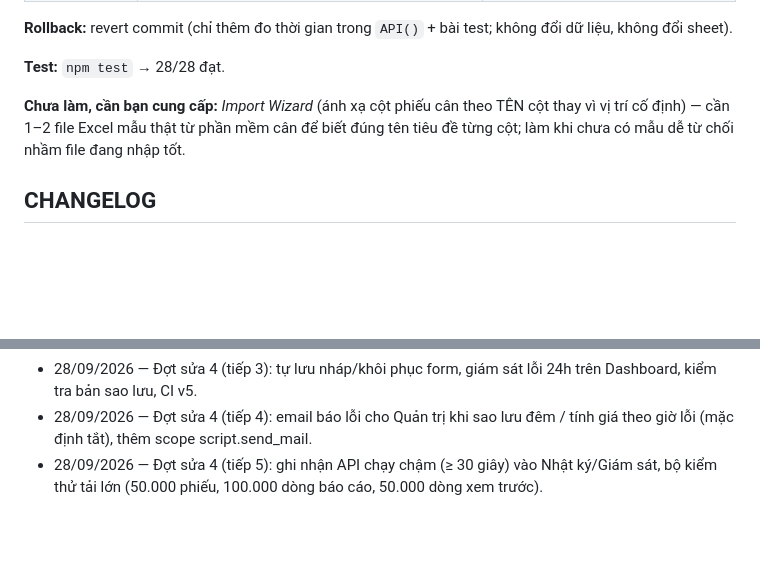
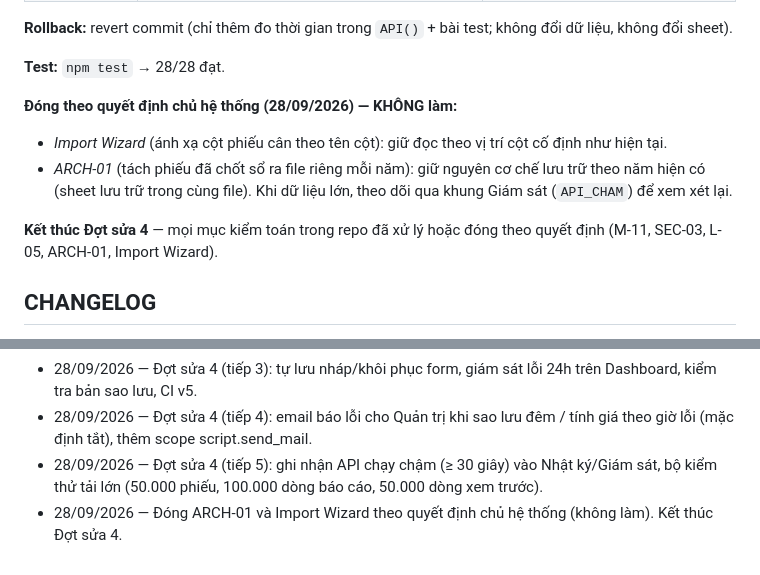
Before and after one commit to saoluucvhak-pixel/QL_NHAPKHO_HAK_WEBAPP, a Markdown page: docs/audit/13_Enterprise_Audit_2026-09-28.md, 2 parts joined by grey strips. GitHub-like rendering; blank space fills up the shorter version.

Commit message:
Tài liệu: đóng ARCH-01 và Import Wizard theo quyết định chủ hệ thống, kết thúc Đợt sửa 4
Co-Authored-By: Claude Opus 5.5 <noreply@anthropic.com>
Claude-Session: https://claude.ai/code/session_01DhHnBkmCNEo87YU21CnXmQ

```diff
--- a/docs/audit/13_Enterprise_Audit_2026-09-28.md
+++ b/docs/audit/13_Enterprise_Audit_2026-09-28.md
@@ -589,7 +589,11 @@ Quy tắc của chủ hệ thống:
 
 **Test:** `npm test` → 28/28 đạt.
 
-**Chưa làm, cần bạn cung cấp:** *Import Wizard* (ánh xạ cột phiếu cân theo TÊN cột thay vì vị trí cố định) — cần 1–2 file Excel mẫu thật từ phần mềm cân để biết đúng tên tiêu đề từng cột; làm khi chưa có mẫu dễ từ chối nhầm file đang nhập tốt.
+**Đóng theo quyết định chủ hệ thống (28/09/2026) — KHÔNG làm:**
+- *Import Wizard* (ánh xạ cột phiếu cân theo tên cột): giữ đọc theo vị trí cột cố định như hiện tại.
+- *ARCH-01* (tách phiếu đã chốt sổ ra file riêng mỗi năm): giữ nguyên cơ chế lưu trữ theo năm hiện có (sheet lưu trữ trong cùng file). Khi dữ liệu lớn, theo dõi qua khung Giám sát (`API_CHAM`) để xem xét lại.
+
+**Kết thúc Đợt sửa 4** — mọi mục kiểm toán trong repo đã xử lý hoặc đóng theo quyết định (M-11, SEC-03, L-05, ARCH-01, Import Wizard).
 
 ## CHANGELOG
 - 28/09/2026 — Thêm báo cáo kiểm toán Enterprise (tài liệu, không đổi mã nguồn).
@@ -603,3 +607,4 @@ Quy tắc của chủ hệ thống:
 - 28/09/2026 — Đợt sửa 4 (tiếp 3): tự lưu nháp/khôi phục form, giám sát lỗi 24h trên Dashboard, kiểm tra bản sao lưu, CI v5.
 - 28/09/2026 — Đợt sửa 4 (tiếp 4): email báo lỗi cho Quản trị khi sao lưu đêm / tính giá theo giờ lỗi (mặc định tắt), thêm scope script.send_mail.
 - 28/09/2026 — Đợt sửa 4 (tiếp 5): ghi nhận API chạy chậm (≥ 30 giây) vào Nhật ký/Giám sát, bộ kiểm thử tải lớn (50.000 phiếu, 100.000 dòng báo cáo, 50.000 dòng xem trước).
+- 28/09/2026 — Đóng ARCH-01 và Import Wizard theo quyết định chủ hệ thống (không làm). Kết thúc Đợt sửa 4.
```
